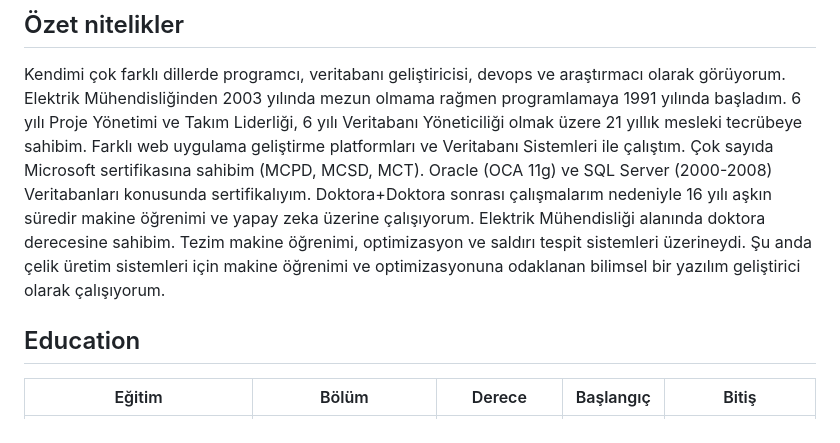
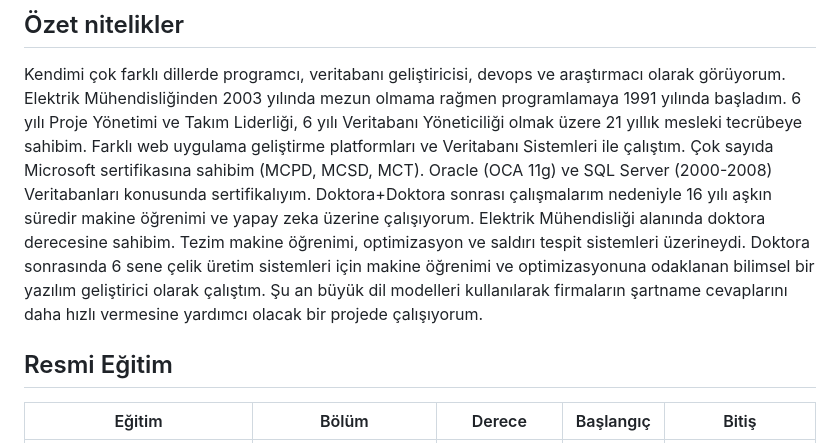
Before and after one commit to ati-ozgur/ati-ozgur.github.io, a Markdown page: resume-tr.md, the part around the change. Drawn GitHub-style.

Commit message:
ufak düzeltme

```diff
--- a/resume-tr.md
+++ b/resume-tr.md
@@ -12,10 +12,11 @@ Oracle (OCA 11g) ve SQL Server (2000-2008) Veritabanları konusunda sertifikalı
 Doktora+Doktora sonrası çalışmalarım nedeniyle 16 yılı aşkın süredir makine öğrenimi ve yapay zeka üzerine çalışıyorum.
 Elektrik Mühendisliği alanında doktora derecesine sahibim.
 Tezim makine öğrenimi, optimizasyon ve saldırı tespit sistemleri üzerineydi.
-Şu anda çelik üretim sistemleri için makine öğrenimi ve optimizasyonuna odaklanan bilimsel bir yazılım geliştirici olarak çalışıyorum.
+Doktora sonrasında 6 sene çelik üretim sistemleri için makine öğrenimi ve optimizasyonuna odaklanan bilimsel bir yazılım geliştirici olarak çalıştım.
+Şu an büyük dil modelleri kullanılarak firmaların şartname cevaplarını daha hızlı vermesine yardımcı olacak bir projede çalışıyorum.
 
 
-## Education
+## Resmi Eğitim
 
 
 | Eğitim                       | Bölüm             | Derece   | Başlangıç | Bitiş  |
```
